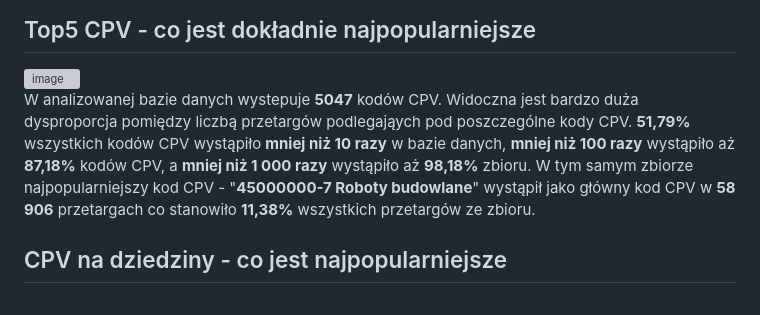
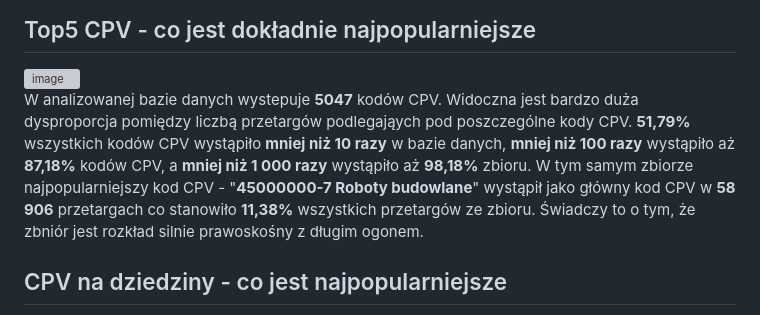
Before and after one commit to 98CharleS/eZam-Database-analysis, a Markdown page: report.md, the part around the change. Drawn GitHub-style; grey boxes are pictures that could not be loaded.

```diff
--- a/report.md
+++ b/report.md
@@ -16,7 +16,7 @@ Ze względu na to, że niemożliwa jest ocena istotności dodatkowego kodu CPV d
 
 <img width="2117" height="1314" alt="image" src="https://github.com/user-attachments/assets/4655b18d-7fd7-4c8f-9918-7c6096da2900" />
 
-W analizowanej bazie danych wystepuje **5047** kodów CPV. Widoczna jest bardzo duża dysproporcja pomiędzy liczbą przetargów podlegająych pod poszczególne kody CPV. **51,79%** wszystkich kodów CPV wystąpiło **mniej niż 10 razy** w bazie danych, **mniej niż 100 razy** wystąpiło aż **87,18%** kodów CPV, a **mniej niż 1 000 razy** wystąpiło aż **98,18%** zbioru. W tym samym zbiorze najpopularniejszy kod CPV - "**45000000-7 Roboty budowlane**" wystąpił jako główny kod CPV w **58 906** przetargach co stanowiło **11,38%** wszystkich przetargów ze zbioru.
+W analizowanej bazie danych wystepuje **5047** kodów CPV. Widoczna jest bardzo duża dysproporcja pomiędzy liczbą przetargów podlegająych pod poszczególne kody CPV. **51,79%** wszystkich kodów CPV wystąpiło **mniej niż 10 razy** w bazie danych, **mniej niż 100 razy** wystąpiło aż **87,18%** kodów CPV, a **mniej niż 1 000 razy** wystąpiło aż **98,18%** zbioru. W tym samym zbiorze najpopularniejszy kod CPV - "**45000000-7 Roboty budowlane**" wystąpił jako główny kod CPV w **58 906** przetargach co stanowiło **11,38%** wszystkich przetargów ze zbioru. Świadczy to o tym, że zbniór jest rozkład silnie prawoskośny z długim ogonem.
 
 ## CPV na dziedziny - co jest najpopularniejsze
 
```
